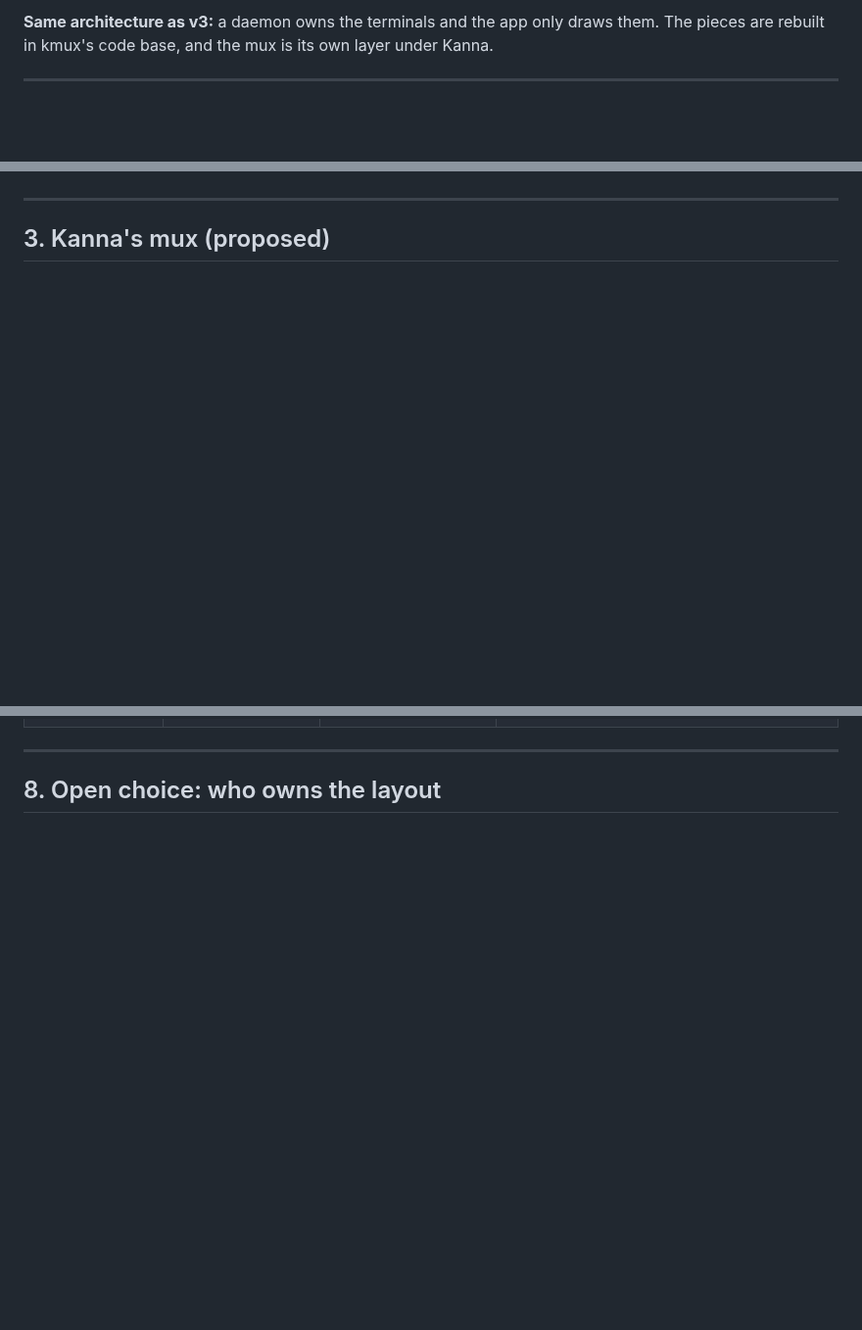
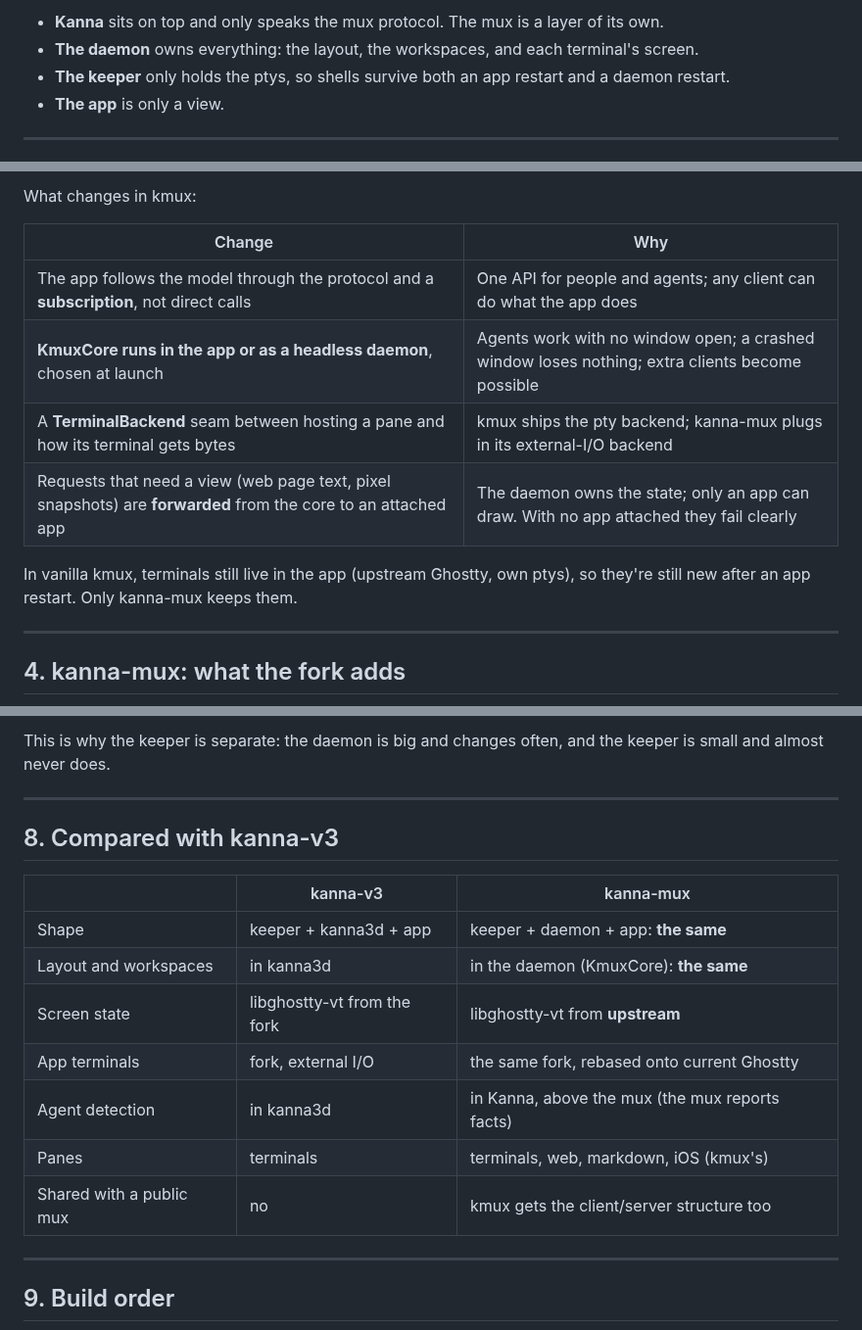
Before and after one commit to jemdiggity/kanna-v4, a Markdown page: docs/research/mux-architecture.md, 3 parts joined by grey strips. Shown at 98% size. Drawn GitHub-style; blank space fills up the shorter version.

````diff
--- a/docs/research/mux-architecture.md
+++ b/docs/research/mux-architecture.md
@@ -28,5 +36,8 @@
 
-**Same architecture as v3:** a daemon owns the terminals and the app only draws them. The pieces are rebuilt in kmux's code base, and the mux is its own layer under Kanna.
+- **Kanna** sits on top and only speaks the mux protocol. The mux is a layer of its own.
+- **The daemon** owns everything: the layout, the workspaces, and each terminal's screen.
+- **The keeper** only holds the ptys, so shells survive both an app restart and a daemon restart.
+- **The app** is only a view.
 
 ---
 
@@ -62,7 +113,17 @@ flowchart TB
+What changes in kmux:
+
+| Change | Why |
+|---|---|
+| The app follows the model through the protocol and a **subscription**, not direct calls | One API for people and agents; any client can do what the app does |
+| **KmuxCore runs in the app or as a headless daemon**, chosen at launch | Agents work with no window open; a crashed window loses nothing; extra clients become possible |
+| A **TerminalBackend** seam between hosting a pane and how its terminal gets bytes | kmux ships the pty backend; kanna-mux plugs in its external-I/O backend |
+| Requests that need a view (web page text, pixel snapshots) are **forwarded** from the core to an attached app | The daemon owns the state; only an app can draw. With no app attached they fail clearly |
+
+In vanilla kmux, terminals still live in the app (upstream Ghostty, own ptys), so they're still new after an app restart. Only kanna-mux keeps them.
 
 ---
 
-## 3. Kanna's mux (proposed)
+## 4. kanna-mux: what the fork adds
 
 ```mermaid
 flowchart TB
@@ -170,7 +222,22 @@ The screen comes back exactly: the daemon sends its headless terminal's snapshot
+This is why the keeper is separate: the daemon is big and changes often, and the keeper is small and almost never does.
 
 ---
 
-## 8. Open choice: who owns the layout
+## 8. Compared with kanna-v3
+
+| | kanna-v3 | kanna-mux |
+|---|---|---|
+| Shape | keeper + kanna3d + app | keeper + daemon + app: **the same** |
+| Layout and workspaces | in kanna3d | in the daemon (KmuxCore): **the same** |
+| Screen state | libghostty-vt from the fork | libghostty-vt from **upstream** |
+| App terminals | fork, external I/O | the same fork, rebased onto current Ghostty |
+| Agent detection | in kanna3d | in Kanna, above the mux (the mux reports facts) |
+| Panes | terminals | terminals, web, markdown, iOS (kmux's) |
+| Shared with a public mux | no | kmux gets the client/server structure too |
+
+---
+
+## 9. Build order
 
 ```mermaid
 flowchart LR
````
Also changed, not shown: other parts of docs/research/mux-architecture.md (+159 -124 lines).
